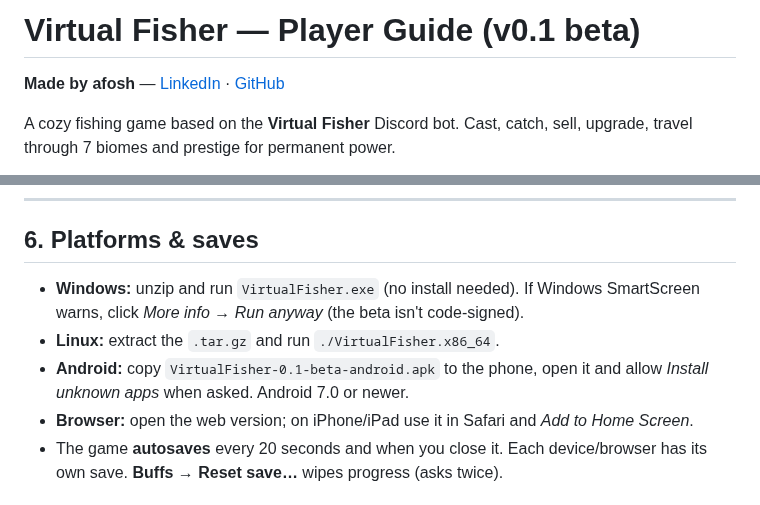
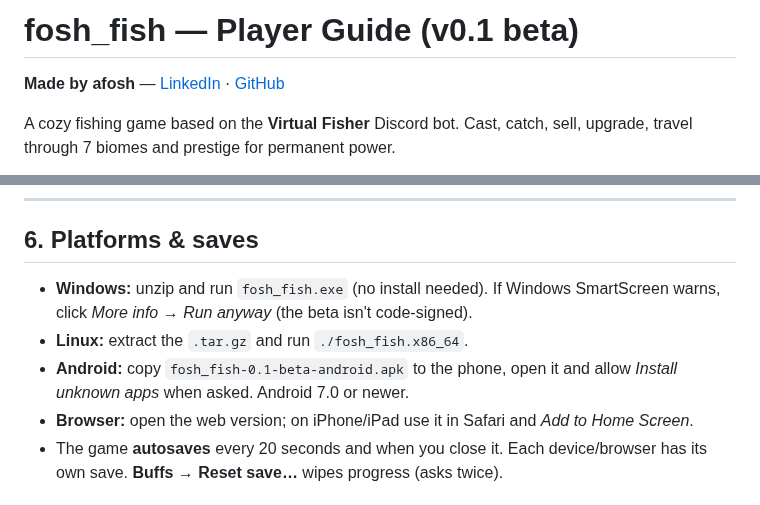
Before and after one commit to iiafosh/fosh-and-fish, a Markdown page: GUIDE.md, 2 parts joined by grey strips. Drawn GitHub-style.

```diff
--- a/GUIDE.md
+++ b/GUIDE.md
@@ -1,4 +1,4 @@
-# Virtual Fisher — Player Guide (v0.1 beta)
+# fosh_fish — Player Guide (v0.1 beta)
 
 **Made by afosh** — [LinkedIn](https://www.linkedin.com/in/mostafa-kamal-3731453a9/) · [GitHub](https://github.com/iiafosh)
 
@@ -128,9 +128,9 @@ community buy order for P1–P160 (your current prestige is highlighted). First
 ---
 
 ## 6. Platforms & saves
-- **Windows:** unzip and run `VirtualFisher.exe` (no install needed). If Windows SmartScreen warns, click *More info → Run anyway* (the beta isn't code-signed).
-- **Linux:** extract the `.tar.gz` and run `./VirtualFisher.x86_64`.
-- **Android:** copy `VirtualFisher-0.1-beta-android.apk` to the phone, open it and allow *Install unknown apps* when asked. Android 7.0 or newer.
+- **Windows:** unzip and run `fosh_fish.exe` (no install needed). If Windows SmartScreen warns, click *More info → Run anyway* (the beta isn't code-signed).
+- **Linux:** extract the `.tar.gz` and run `./fosh_fish.x86_64`.
+- **Android:** copy `fosh_fish-0.1-beta-android.apk` to the phone, open it and allow *Install unknown apps* when asked. Android 7.0 or newer.
 - **Browser:** open the web version; on iPhone/iPad use it in Safari and *Add to Home Screen*.
 - The game **autosaves** every 20 seconds and when you close it. Each device/browser has its own save.
   **Buffs → Reset save…** wipes progress (asks twice).
```
Also changed, not shown: CHANGELOG.md (+2 -2 lines), README.md (+7 -7 lines), assets/brand/cover_1280x720.png, assets/brand/itch_cover_630x500.png, assets/brand/social_1280x640.png, assets/brand/splash.png, 8 other files.
